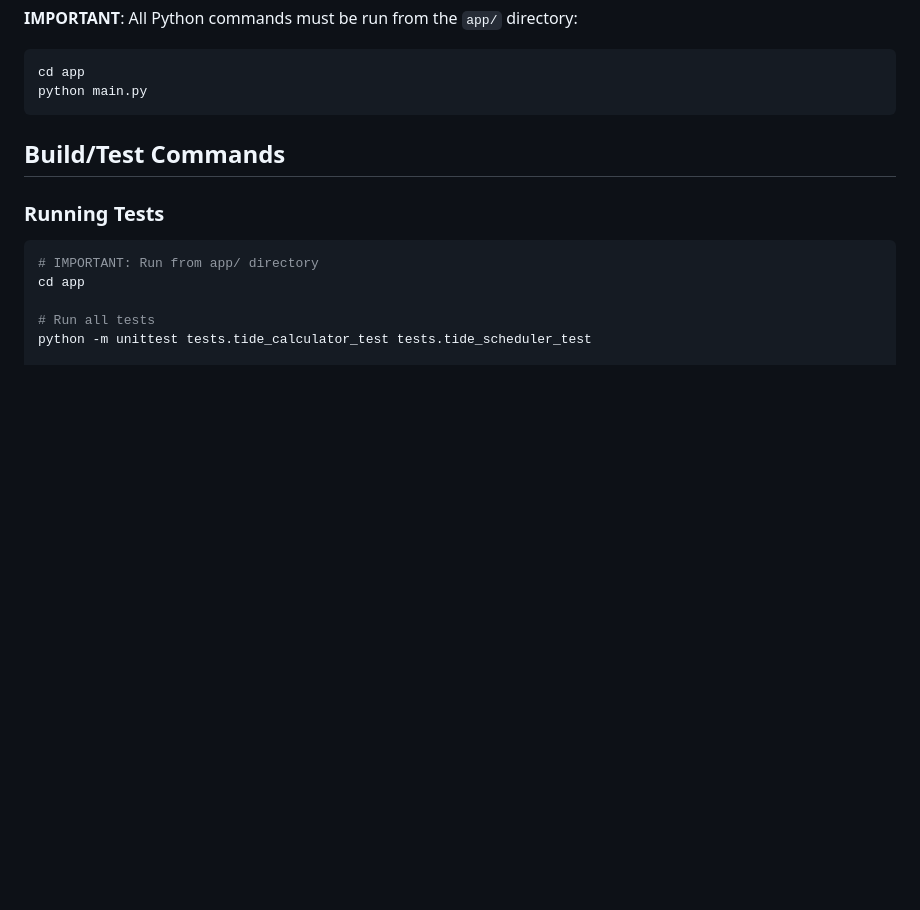
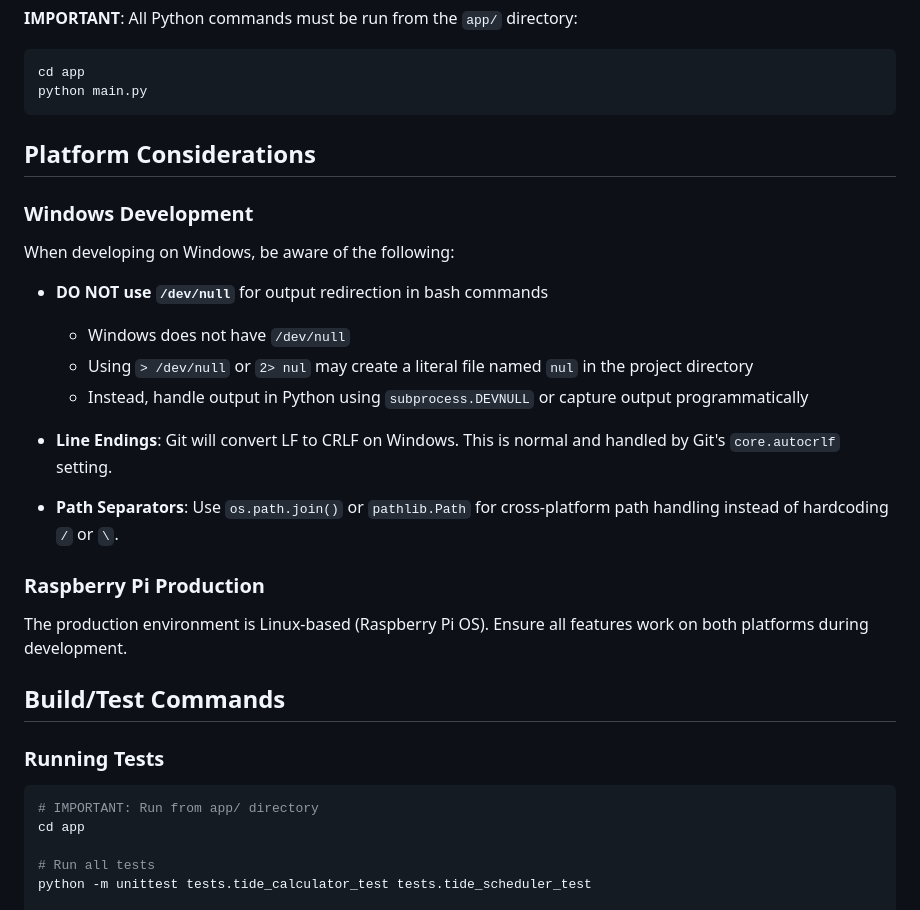
Before and after one commit to matsjp/tide-light-v3, a Markdown page: docs/AGENTS.md, the part around the change. GitHub-like rendering; blank space fills up the shorter version.

Commit message:
Update agent file

````diff
--- a/docs/AGENTS.md
+++ b/docs/AGENTS.md
@@ -30,6 +30,25 @@ tide-light-v3/
 cd app
 python main.py
 ```
+
+## Platform Considerations
+
+### Windows Development
+
+When developing on Windows, be aware of the following:
+
+- **DO NOT use `/dev/null`** for output redirection in bash commands
+  - Windows does not have `/dev/null`
+  - Using `> /dev/null` or `2> nul` may create a literal file named `nul` in the project directory
+  - Instead, handle output in Python using `subprocess.DEVNULL` or capture output programmatically
+
+- **Line Endings**: Git will convert LF to CRLF on Windows. This is normal and handled by Git's `core.autocrlf` setting.
+
+- **Path Separators**: Use `os.path.join()` or `pathlib.Path` for cross-platform path handling instead of hardcoding `/` or `\`.
+
+### Raspberry Pi Production
+
+The production environment is Linux-based (Raspberry Pi OS). Ensure all features work on both platforms during development.
 
 ## Build/Test Commands
 
````
